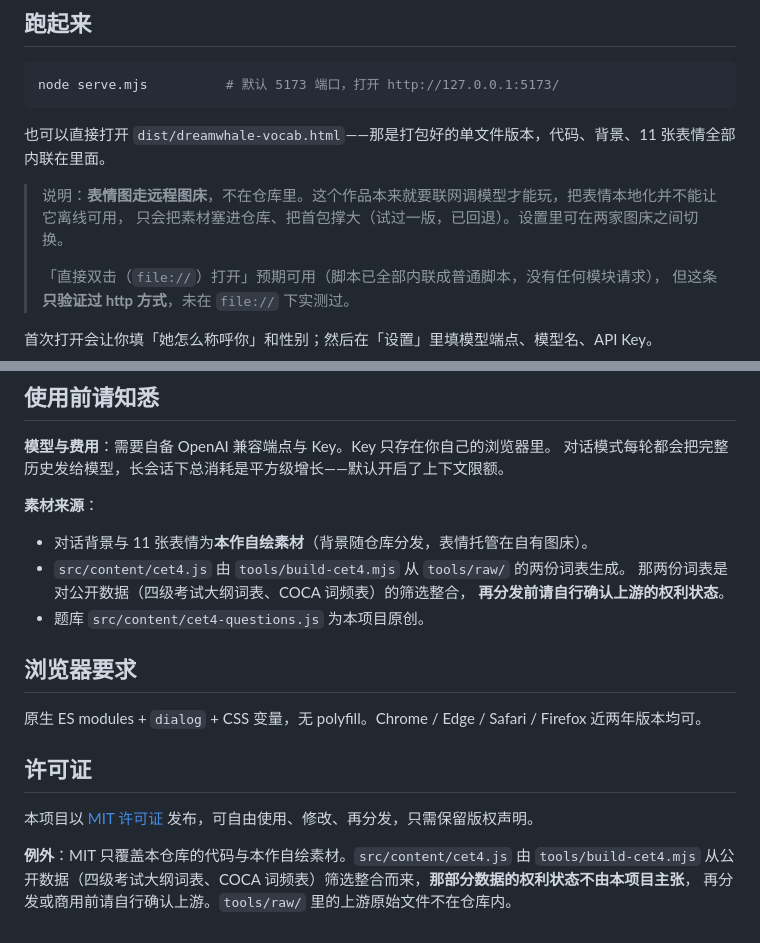
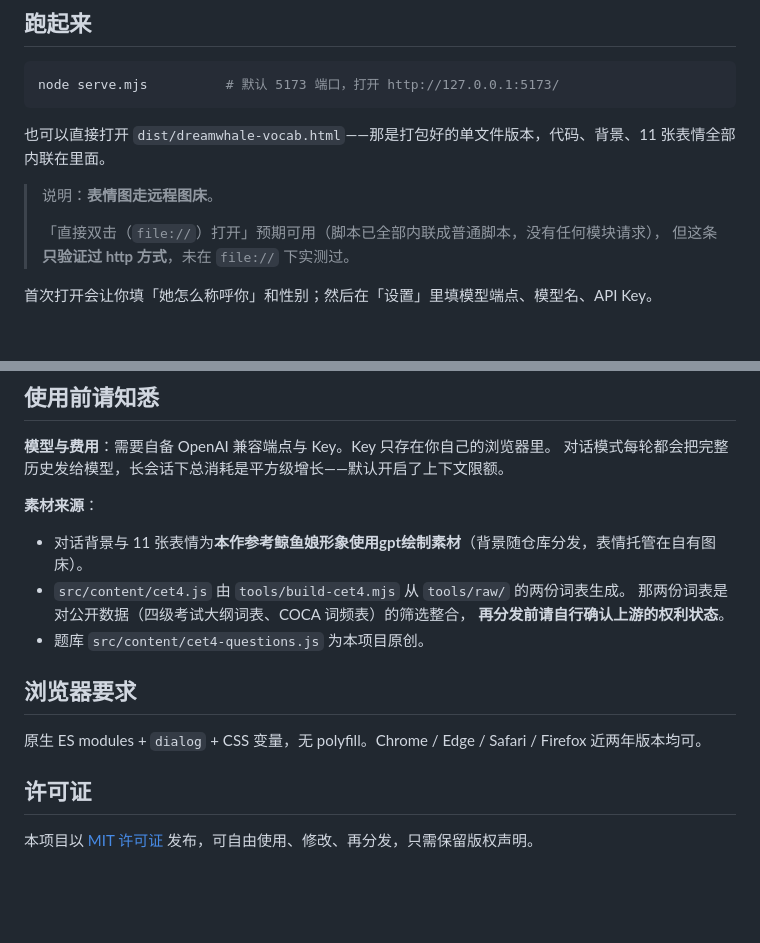
Before and after one commit to nodelusionnolife/dreamwhale-vocab, a Markdown page: README.md, 2 parts joined by grey strips. Rendered like a GitHub page; blank space fills up the shorter version.

```diff
--- a/README.md
+++ b/README.md
@@ -11,8 +11,7 @@ node serve.mjs          # 默认 5173 端口，打开 http://127.0.0.1:5173/
 
 也可以直接打开 `dist/dreamwhale-vocab.html`——那是打包好的单文件版本，代码、背景、11 张表情全部内联在里面。
 
-> 说明：**表情图走远程图床**，不在仓库里。这个作品本来就要联网调模型才能玩，把表情本地化并不能让它离线可用，
-> 只会把素材塞进仓库、把首包撑大（试过一版，已回退）。设置里可在两家图床之间切换。
+> 说明：**表情图走远程图床**。
 >
 > 「直接双击（`file://`）打开」预期可用（脚本已全部内联成普通脚本，没有任何模块请求），
 > 但这条**只验证过 http 方式**，未在 `file://` 下实测过。
@@ -89,7 +88,7 @@ node tools/build-cet4.mjs     # 从 tools/raw/ 的词表生成 src/content/cet4.
 
 **素材来源**：
 
-- 对话背景与 11 张表情为**本作自绘素材**（背景随仓库分发，表情托管在自有图床）。
+- 对话背景与 11 张表情为**本作参考鲸鱼娘形象使用gpt绘制素材**（背景随仓库分发，表情托管在自有图床）。
 - `src/content/cet4.js` 由 `tools/build-cet4.mjs` 从 `tools/raw/` 的两份词表生成。
   那两份词表是对公开数据（四级考试大纲词表、COCA 词频表）的筛选整合，
   **再分发前请自行确认上游的权利状态**。
@@ -102,7 +101,3 @@ node tools/build-cet4.mjs     # 从 tools/raw/ 的词表生成 src/content/cet4.
 ## 许可证
 
 本项目以 [MIT 许可证](LICENSE) 发布，可自由使用、修改、再分发，只需保留版权声明。
-
-**例外**：MIT 只覆盖本仓库的代码与本作自绘素材。`src/content/cet4.js` 由 `tools/build-cet4.mjs`
-从公开数据（四级考试大纲词表、COCA 词频表）筛选整合而来，**那部分数据的权利状态不由本项目主张**，
-再分发或商用前请自行确认上游。`tools/raw/` 里的上游原始文件不在仓库内。
```
